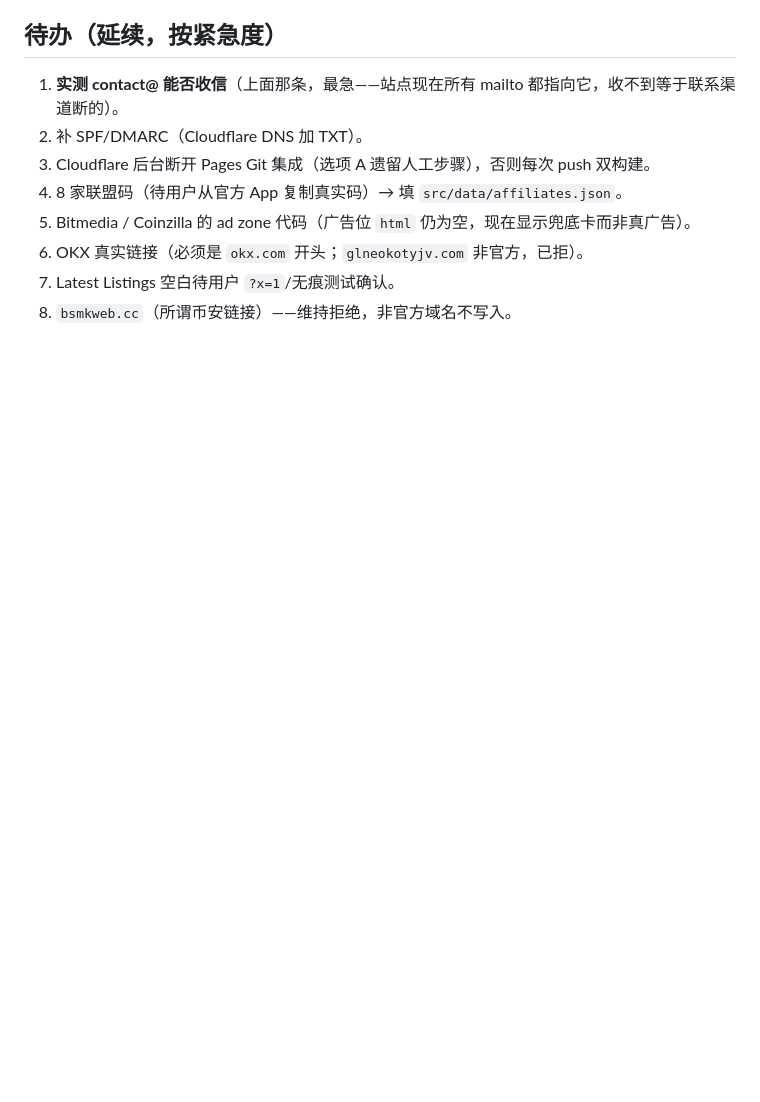
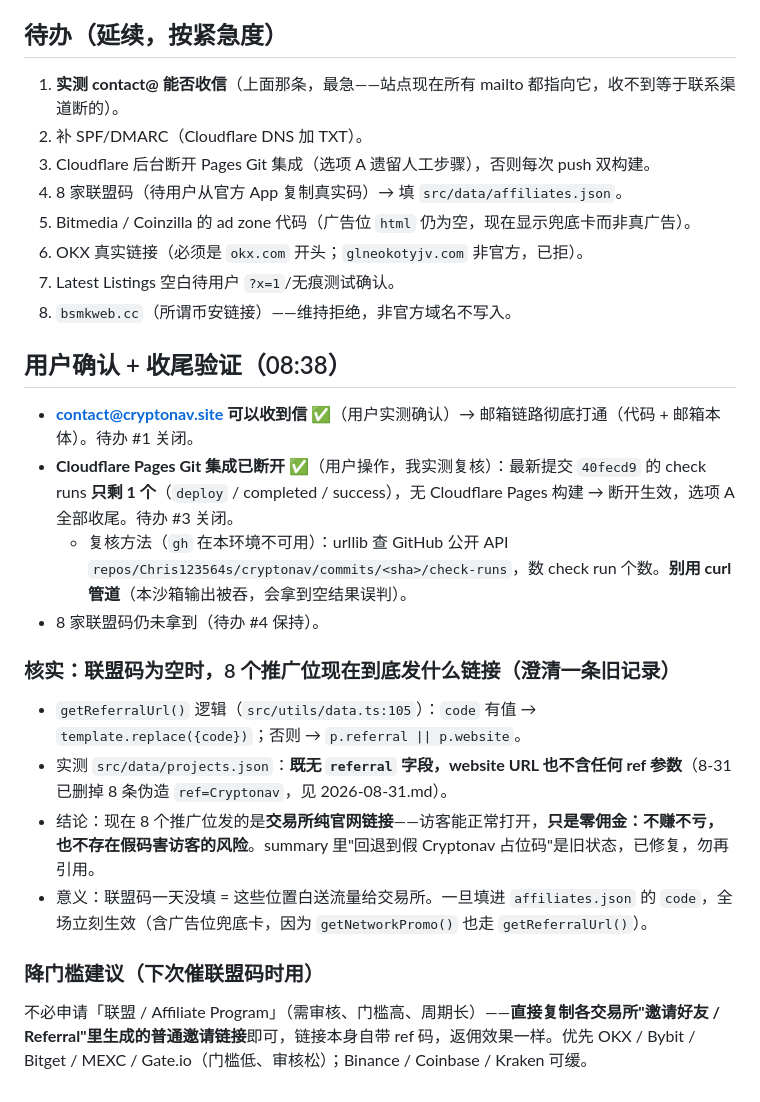
Before and after one commit to Chris123564s/cryptonav, a Markdown page: .workbuddy-ai/memory/2026-09-02.md, the part around the change. Rendered like a GitHub page; blank space fills up the shorter version.

Commit message:
docs: confirm contact@ deliverable + Pages Git integration off; clarify affiliate fallback is clean

```diff
--- a/.workbuddy-ai/memory/2026-09-02.md
+++ b/.workbuddy-ai/memory/2026-09-02.md
@@ -33,3 +33,18 @@
 6. OKX 真实链接（必须是 `okx.com` 开头；`glneokotyjv.com` 非官方，已拒）。
 7. Latest Listings 空白待用户 `?x=1`/无痕测试确认。
 8. `bsmkweb.cc`（所谓币安链接）——维持拒绝，非官方域名不写入。
+
+## 用户确认 + 收尾验证（08:38）
+- **contact@cryptonav.site 可以收到信** ✅（用户实测确认）→ 邮箱链路彻底打通（代码 + 邮箱本体）。待办 #1 关闭。
+- **Cloudflare Pages Git 集成已断开** ✅（用户操作，我实测复核）：最新提交 `40fecd9` 的 check runs **只剩 1 个**（`deploy` / completed / success），无 Cloudflare Pages 构建 → 断开生效，选项 A 全部收尾。待办 #3 关闭。
+  - 复核方法（`gh` 在本环境不可用）：urllib 查 GitHub 公开 API `repos/Chris123564s/cryptonav/commits/<sha>/check-runs`，数 check run 个数。**别用 curl 管道**（本沙箱输出被吞，会拿到空结果误判）。
+- 8 家联盟码仍未拿到（待办 #4 保持）。
+
+### 核实：联盟码为空时，8 个推广位现在到底发什么链接（澄清一条旧记录）
+- `getReferralUrl()` 逻辑（`src/utils/data.ts:105`）：`code` 有值 → `template.replace({code})`；否则 → `p.referral || p.website`。
+- 实测 `src/data/projects.json`：**既无 `referral` 字段，website URL 也不含任何 ref 参数**（8-31 已删掉 8 条伪造 `ref=Cryptonav`，见 2026-08-31.md）。
+- 结论：现在 8 个推广位发的是**交易所纯官网链接**——访客能正常打开，**只是零佣金：不赚不亏，也不存在假码害访客的风险**。summary 里"回退到假 Cryptonav 占位码"是旧状态，已修复，勿再引用。
+- 意义：联盟码一天没填 = 这些位置白送流量给交易所。一旦填进 `affiliates.json` 的 `code`，全场立刻生效（含广告位兜底卡，因为 `getNetworkPromo()` 也走 `getReferralUrl()`）。
+
+### 降门槛建议（下次催联盟码时用）
+不必申请「联盟 / Affiliate Program」（需审核、门槛高、周期长）——**直接复制各交易所"邀请好友 / Referral"里生成的普通邀请链接**即可，链接本身自带 ref 码，返佣效果一样。优先 OKX / Bybit / Bitget / MEXC / Gate.io（门槛低、审核松）；Binance / Coinbase / Kraken 可缓。
```
